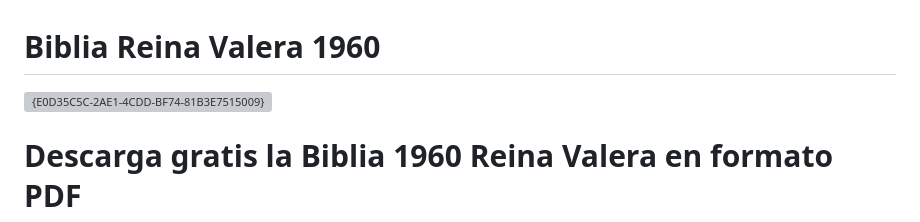
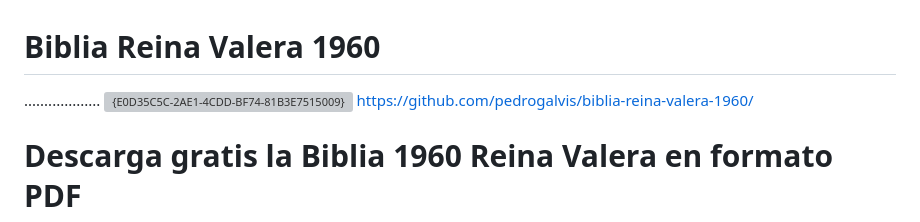
Before and after one commit to pedrogalvis/biblia-reina-valera-1960, a Markdown page: README.md, the part around the change. Rendered like a GitHub page; grey boxes are pictures that could not be loaded.

```diff
--- a/README.md
+++ b/README.md
@@ -1,6 +1,8 @@
 # Biblia Reina Valera 1960
 
-   ![{E0D35C5C-2AE1-4CDD-BF74-81B3E7515009}](https://github.com/user-attachments/assets/62a0bee7-147c-47ee-9d7c-1fa6fbe77116)
+
+...................  ![{E0D35C5C-2AE1-4CDD-BF74-81B3E7515009}](https://github.com/user-attachments/assets/62a0bee7-147c-47ee-9d7c-1fa6fbe77116)
+https://github.com/pedrogalvis/biblia-reina-valera-1960/
 
 # Descarga gratis la Biblia 1960 Reina Valera en formato PDF
 ¿Estás buscando sumergirte en las Sagradas Escrituras de una manera práctica y accesible? El beneficio de contar con la Biblia 1960 Reina Valera en formato PDF es la facilidad de tener a tu alcance la Palabra de Dios en cualquier momento y lugar. Esta versión fiel y reconocida por su claridad te guiará en tu camino espiritual, permitiéndote profundizar en la sabiduría divina y fortalecer tu fe. ¡Descarga tu copia y empieza a explorar las enseñanzas que transformarán tu vida!
```
